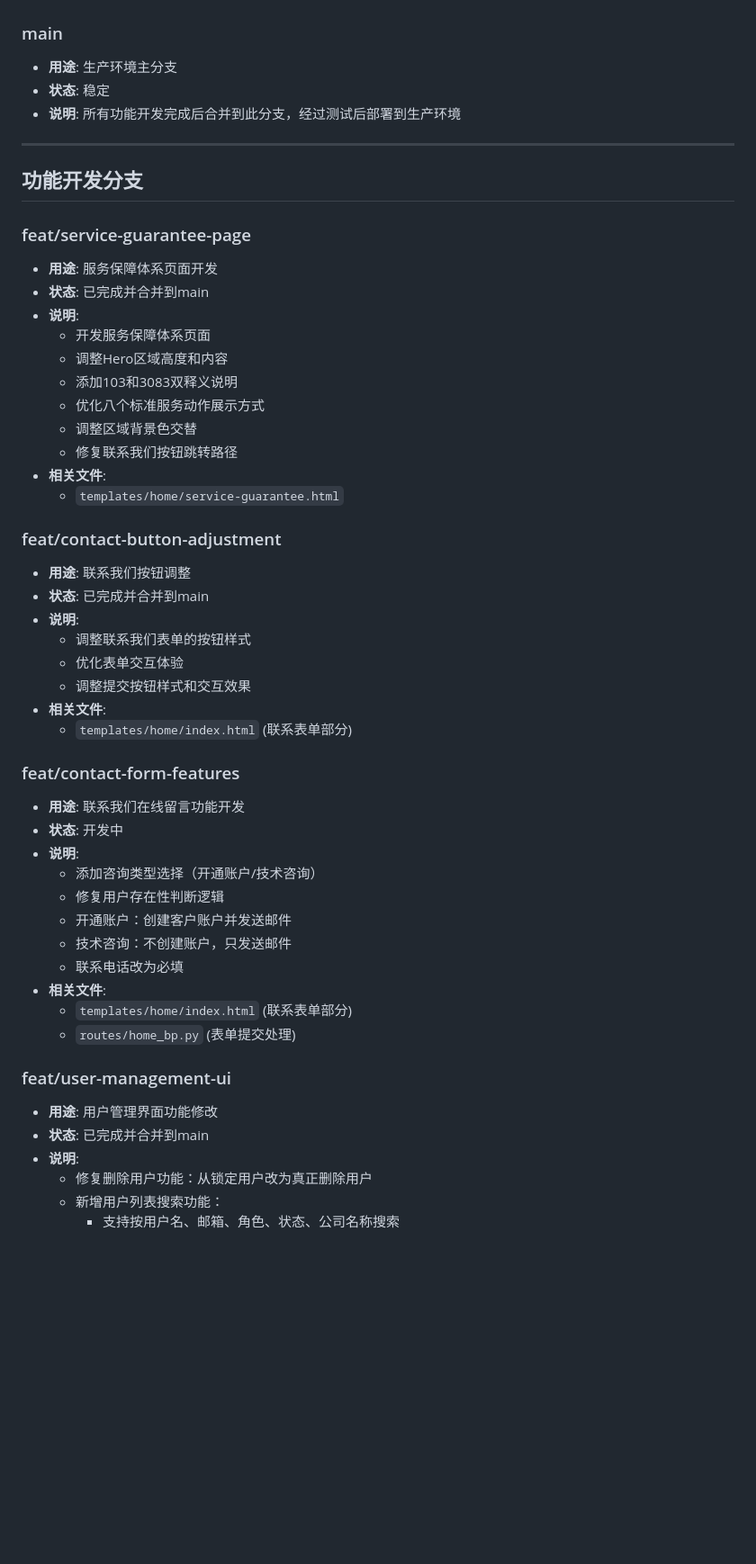
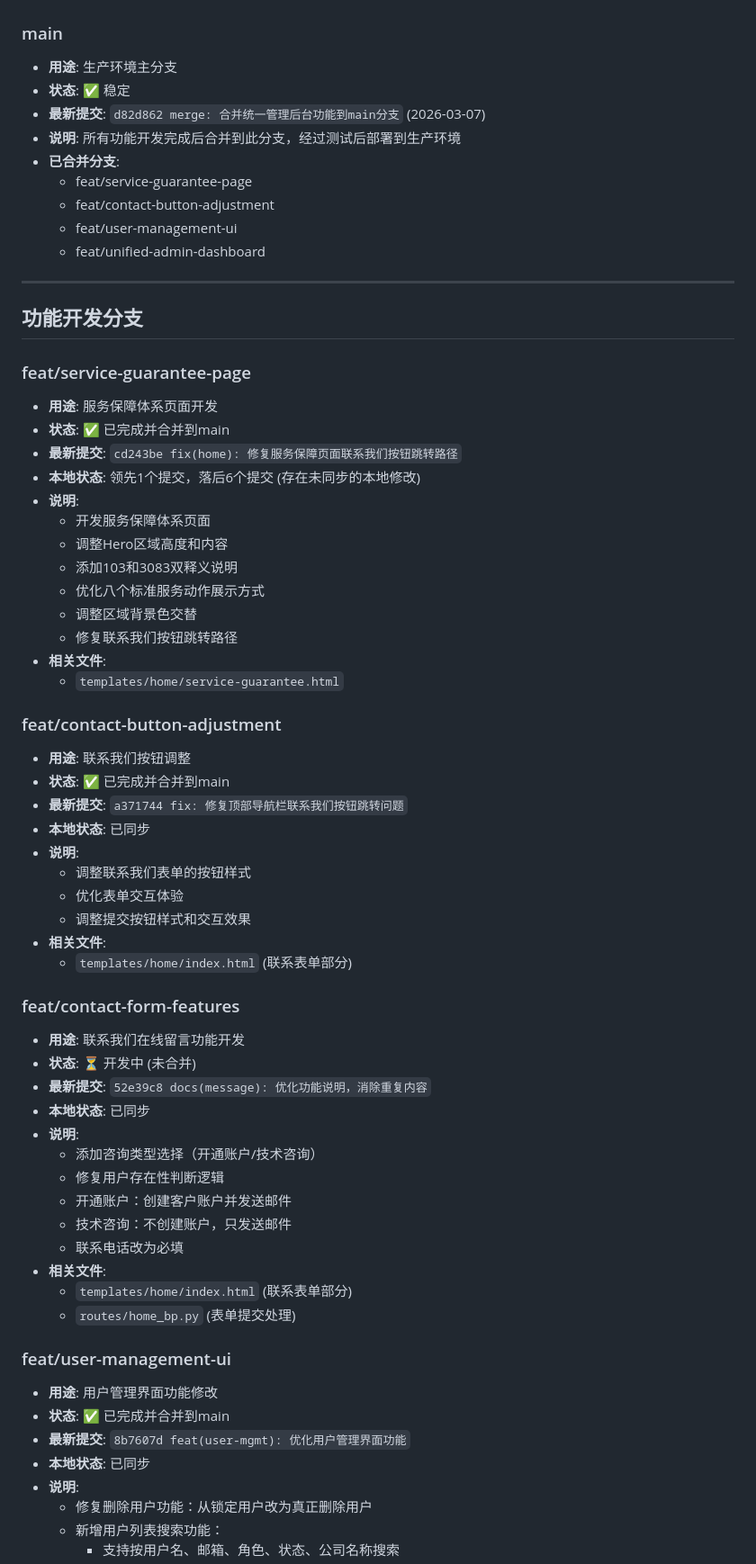
Before and after one commit to liubin20020924-cloud/Home-page, a Markdown page: docs/project-management/BRANCHES.md, the part around one of its changes. Shown at 90% size. Drawn GitHub-style; blank space fills up the shorter version.

```diff
--- a/docs/project-management/BRANCHES.md
+++ b/docs/project-management/BRANCHES.md
@@ -8,8 +8,14 @@
 
 ### main
 - **用途**: 生产环境主分支
-- **状态**: 稳定
+- **状态**: ✅ 稳定
+- **最新提交**: `d82d862 merge: 合并统一管理后台功能到main分支` (2026-03-07)
 - **说明**: 所有功能开发完成后合并到此分支，经过测试后部署到生产环境
+- **已合并分支**:
+  - feat/service-guarantee-page
+  - feat/contact-button-adjustment
+  - feat/user-management-ui
+  - feat/unified-admin-dashboard
 
 ---
 
@@ -17,7 +23,9 @@
 
 ### feat/service-guarantee-page
 - **用途**: 服务保障体系页面开发
-- **状态**: 已完成并合并到main
+- **状态**: ✅ 已完成并合并到main
+- **最新提交**: `cd243be fix(home): 修复服务保障页面联系我们按钮跳转路径`
+- **本地状态**: 领先1个提交，落后6个提交 (存在未同步的本地修改)
 - **说明**:
   - 开发服务保障体系页面
   - 调整Hero区域高度和内容
@@ -30,7 +38,9 @@
 
 ### feat/contact-button-adjustment
 - **用途**: 联系我们按钮调整
-- **状态**: 已完成并合并到main
+- **状态**: ✅ 已完成并合并到main
+- **最新提交**: `a371744 fix: 修复顶部导航栏联系我们按钮跳转问题`
+- **本地状态**: 已同步
 - **说明**:
   - 调整联系我们表单的按钮样式
   - 优化表单交互体验
@@ -40,7 +50,9 @@
 
 ### feat/contact-form-features
 - **用途**: 联系我们在线留言功能开发
-- **状态**: 开发中
+- **状态**: ⏳ 开发中 (未合并)
+- **最新提交**: `52e39c8 docs(message): 优化功能说明，消除重复内容`
+- **本地状态**: 已同步
 - **说明**:
   - 添加咨询类型选择（开通账户/技术咨询）
   - 修复用户存在性判断逻辑
@@ -53,7 +65,9 @@
 
 ### feat/user-management-ui
 - **用途**: 用户管理界面功能修改
-- **状态**: 已完成并合并到main
+- **状态**: ✅ 已完成并合并到main
+- **最新提交**: `8b7607d feat(user-mgmt): 优化用户管理界面功能`
+- **本地状态**: 已同步
 - **说明**:
   - 修复删除用户功能：从锁定用户改为真正删除用户
   - 新增用户列表搜索功能：
```
Also changed, not shown: other parts of docs/project-management/BRANCHES.md (+46 -8 lines).
